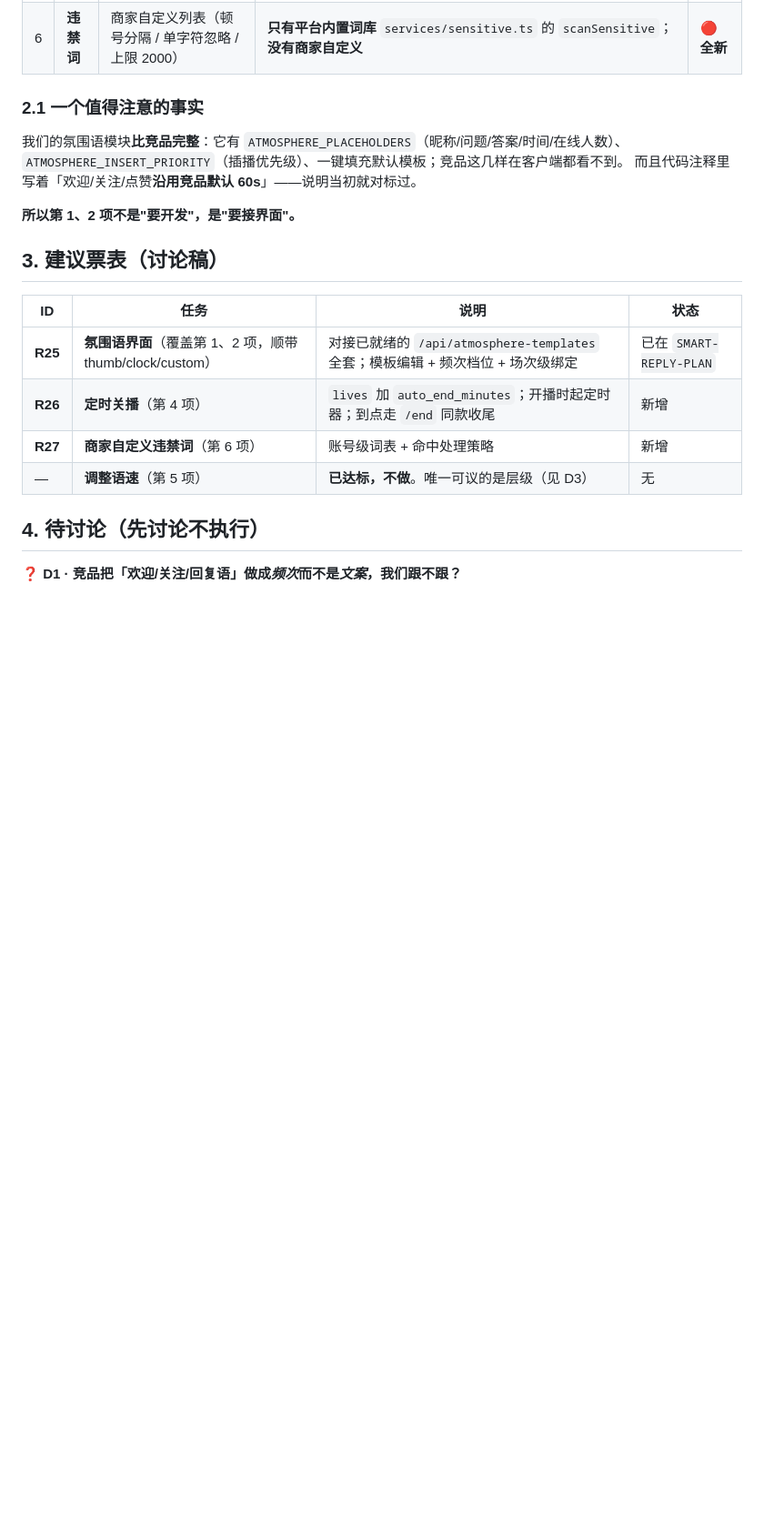
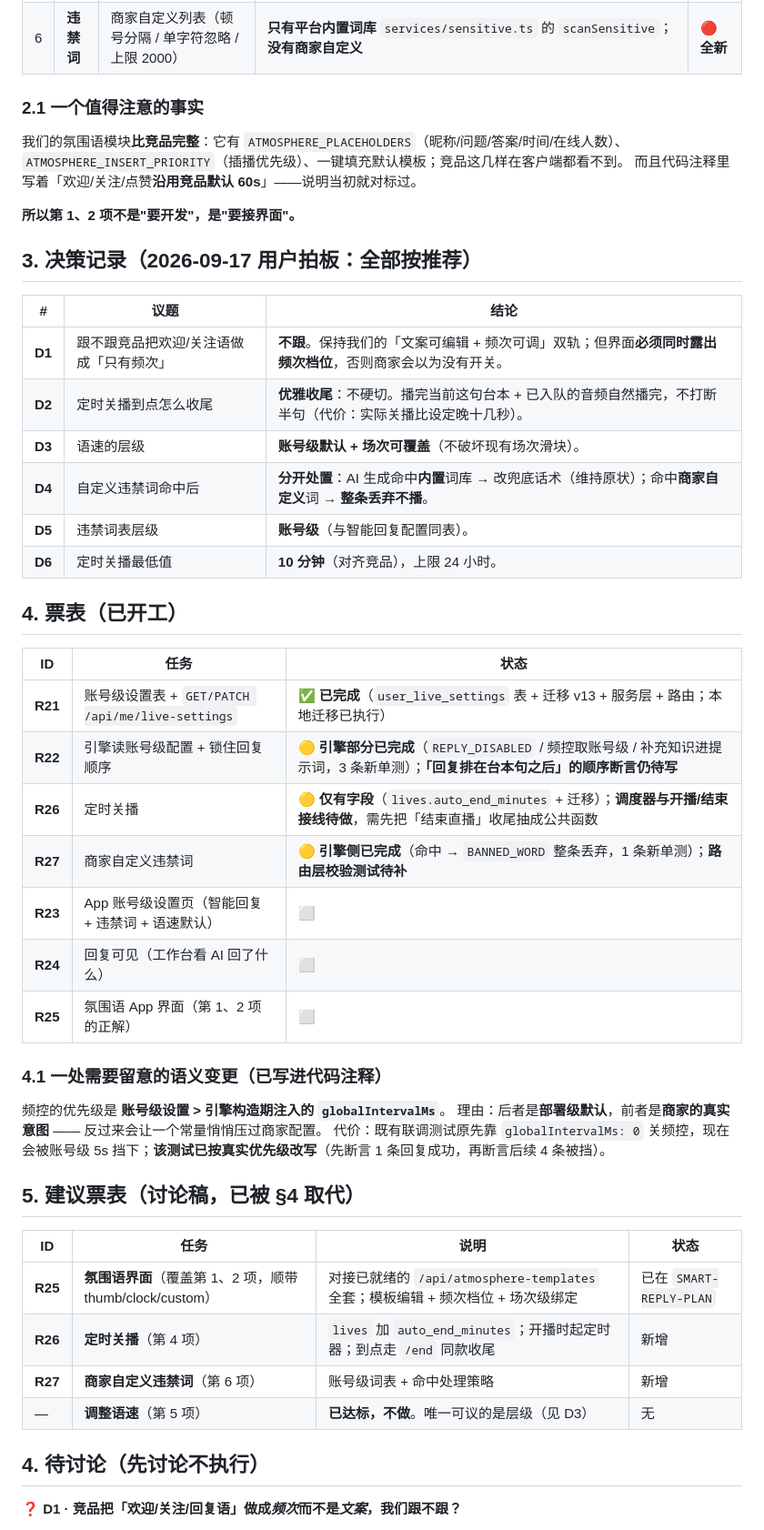
Before and after one commit to renault-wei/zhuboaizhushou, a Markdown page: docs/LIVE-SETTINGS-PLAN.md, the part around the change. Shown at 91% size. Drawn GitHub-style; blank space fills up the shorter version.

Commit message:
docs(live-settings): 六项决策全部定案 + 票表进度（R21 完成 / R22·R26·R27 部分）

```diff
--- a/docs/LIVE-SETTINGS-PLAN.md
+++ b/docs/LIVE-SETTINGS-PLAN.md
@@ -72,7 +72,36 @@ placeholder: "请填写词语", maxlength: "2000"     // 绑定 r.filter_txt
 
 **所以第 1、2 项不是"要开发"，是"要接界面"。**
 
-## 3. 建议票表（讨论稿）
+## 3. 决策记录（2026-09-17 用户拍板：全部按推荐）
+
+| # | 议题 | 结论 |
+|---|---|---|
+| **D1** | 跟不跟竞品把欢迎/关注语做成「只有频次」 | **不跟**。保持我们的「文案可编辑 + 频次可调」双轨；但界面**必须同时露出频次档位**，否则商家会以为没有开关。 |
+| **D2** | 定时关播到点怎么收尾 | **优雅收尾**：不硬切。播完当前这句台本 + 已入队的音频自然播完，不打断半句（代价：实际关播比设定晚十几秒）。 |
+| **D3** | 语速的层级 | **账号级默认 + 场次可覆盖**（不破坏现有场次滑块）。 |
+| **D4** | 自定义违禁词命中后 | **分开处置**：AI 生成命中**内置**词库 → 改兜底话术（维持原状）；命中**商家自定义**词 → **整条丢弃不播**。 |
+| **D5** | 违禁词表层级 | **账号级**（与智能回复配置同表）。 |
+| **D6** | 定时关播最低值 | **10 分钟**（对齐竞品），上限 24 小时。 |
+
+## 4. 票表（已开工）
+
+| ID | 任务 | 状态 |
+|---|---|---|
+| **R21** | 账号级设置表 + `GET/PATCH /api/me/live-settings` | ✅ **已完成**（`user_live_settings` 表 + 迁移 v13 + 服务层 + 路由；本地迁移已执行） |
+| **R22** | 引擎读账号级配置 + 锁住回复顺序 | 🟡 **引擎部分已完成**（`REPLY_DISABLED` / 频控取账号级 / 补充知识进提示词，3 条新单测）；**「回复排在台本句之后」的顺序断言仍待写** |
+| **R26** | 定时关播 | 🟡 **仅有字段**（`lives.auto_end_minutes` + 迁移）；**调度器与开播/结束接线待做**，需先把「结束直播」收尾抽成公共函数 |
+| **R27** | 商家自定义违禁词 | 🟡 **引擎侧已完成**（命中 → `BANNED_WORD` 整条丢弃，1 条新单测）；**路由层校验测试待补** |
+| **R23** | App 账号级设置页（智能回复 + 违禁词 + 语速默认） | ⬜ |
+| **R24** | 回复可见（工作台看 AI 回了什么） | ⬜ |
+| **R25** | 氛围语 App 界面（第 1、2 项的正解） | ⬜ |
+
+### 4.1 一处需要留意的语义变更（已写进代码注释）
+
+频控的优先级是 **账号级设置 > 引擎构造期注入的 `globalIntervalMs`**。
+理由：后者是**部署级默认**，前者是**商家的真实意图** —— 反过来会让一个常量悄悄压过商家配置。
+代价：既有联调测试原先靠 `globalIntervalMs: 0` 关频控，现在会被账号级 5s 挡下；**该测试已按真实优先级改写**（先断言 1 条回复成功，再断言后续 4 条被挡）。
+
+## 5. 建议票表（讨论稿，已被 §4 取代）
 
 | ID | 任务 | 说明 | 状态 |
 |---|---|---|---|
```
